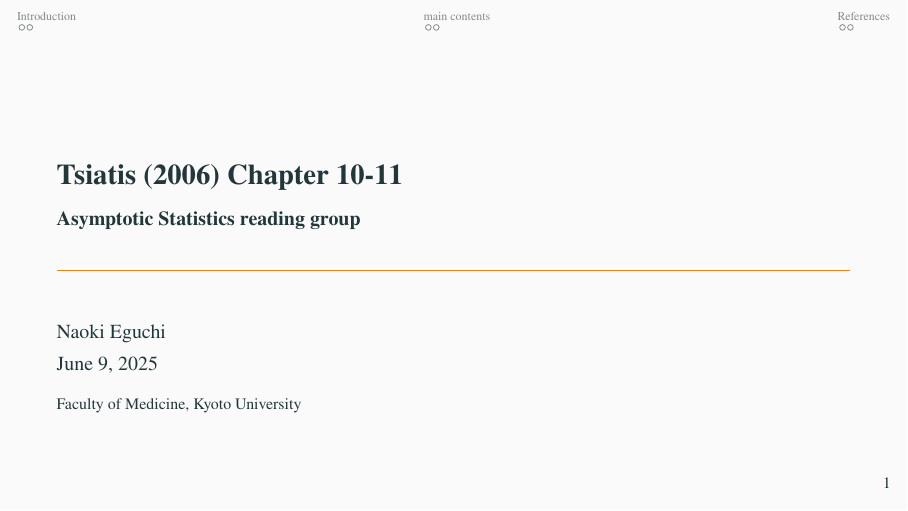
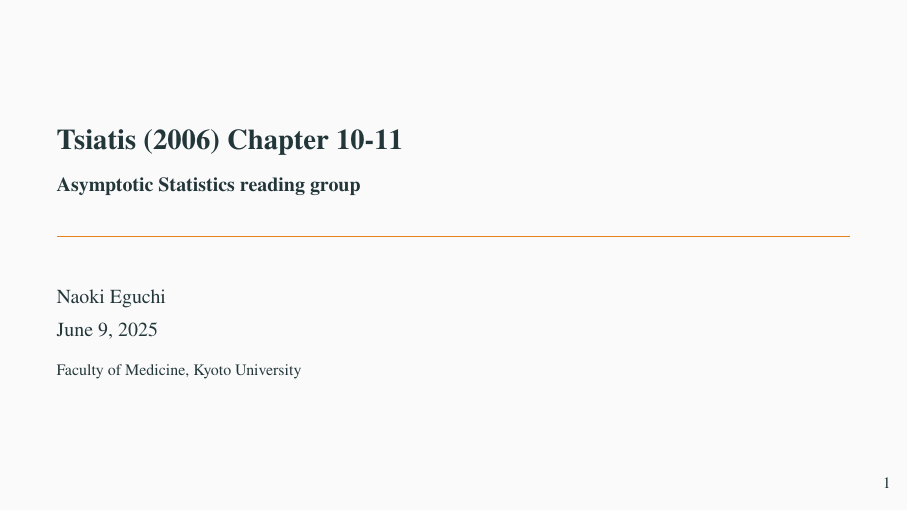
Before and after one commit to yhyumiles/Asymptotic_stat, LaTeX slides (Tsiatis_chapter10-11.tex): page 1 of 8. Compiled offline with pdfLaTeX.

Commit message:
Update Tsiatis_chapter10-11.tex

```diff
--- a/Tsiatis_chapter10-11.tex
+++ b/Tsiatis_chapter10-11.tex
@@ -22,13 +22,6 @@
 \newcommand{\C}{\mathbb{C}}
 \newcommand{\Q}{\mathbb{Q}}
 \newcommand{\E}{\mathbb{E}}
-
-\useoutertheme{miniframes}
-\setbeamertemplate{headline}[miniframes theme]
-\setbeamertemplate{mini frames}[circle]
-
-\setbeamertemplate{headline}
-{\begin{beamercolorbox}{section in head/foot}\vskip2pt\insertnavigation{\paperwidth}\vskip2pt\end{beamercolorbox}}
 
 \begin{document}
 
```
